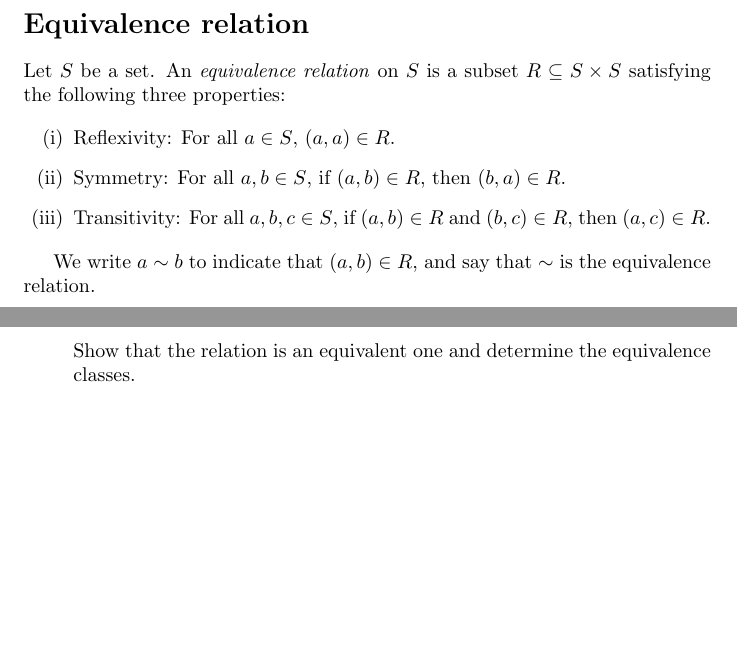
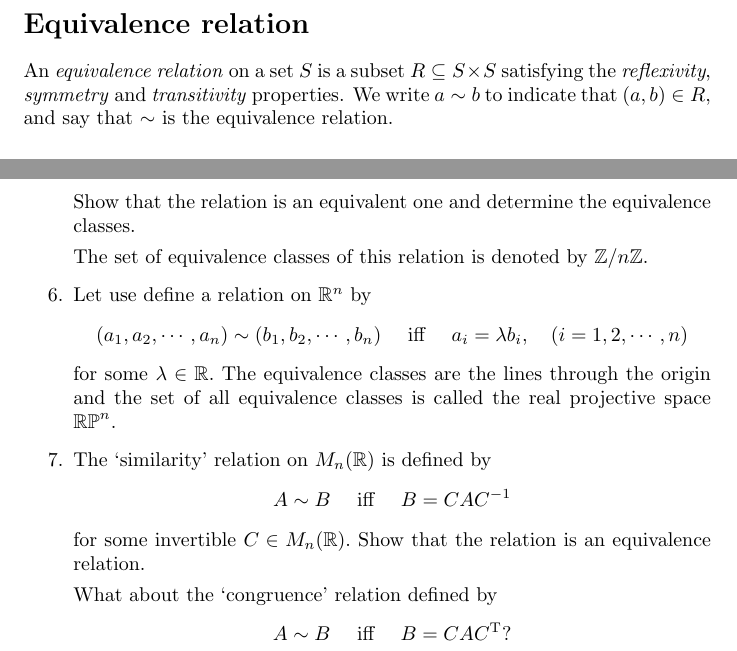
Before and after one commit to 4nimesh/MA111-Algebra-July-2025, a LaTeX document (Tutorial I.tex): two parts of the page, joined at a grey line, cut so that both start at the same text, the shorter picture padded with empty space. Compiled offline with pdfLaTeX.

Commit message:
Updates from Overleaf

```diff
--- a/Tutorial I.tex
+++ b/Tutorial I.tex
@@ -8,14 +8,7 @@
 % \maketitle
 \section*{Equivalence relation}
 % \subsection
-Let \( S \) be a set. An \emph{equivalence relation} on \( S \) is a subset \( R \subseteq S \times S \) satisfying the following three properties:
-
-\begin{itemize}
-  \item[(i)] {Reflexivity:} For all \( a \in S \), \( (a, a) \in R \).
-  \item[(ii)] {Symmetry:} For all \( a, b \in S \), if \( (a, b) \in R \), then \( (b, a) \in R \).
-  \item[(iii)] {Transitivity:} For all \( a, b, c \in S \), if \( (a, b) \in R \) and \( (b, c) \in R \), then \( (a, c) \in R \).
-\end{itemize}
-
+An \emph{equivalence relation} on a set \( S \) is a subset \( R \subseteq S \times S \) satisfying the \emph{reflexivity}, \emph{symmetry} and \emph{transitivity} properties.
 We write \( a \sim b \) to indicate that \( (a, b) \in R \), and say that \( \sim \) is the equivalence relation.
 \subsection*{Problems}
 \begin{enumerate}
@@ -26,40 +19,19 @@ R = \{(0,0),\ (0,1),\ (0,3),\ (1,0),\ (1,1),\ (2,2),\ (3,0),\ (3,3)\}.
 \item For $a,b\in \mathbb Z$, let $a\sim b$ iff $a-b$ is even. Show that $\sim$ is an equivalence relation. {What are the equivalence classes}?
 \item Let \( \mathbb{N} \) be the set of natural numbers, and define the relation \( R \subseteq \mathbb{N} \times \mathbb{N} \) by
 $R = \{ (x, y) \in \mathbb{N} \times \mathbb{N} \mid 2x + y = 10 \}.$ Show that the relation is neither reflexive, nor symmetric, nor transitive.
-
-% We now check whether \( R \) is reflexive, symmetric, and transitive.
-% \begin{itemize}
-%   \item \textbf{Reflexive:} A relation \( R \) is reflexive if \( (x,x) \in R \) for all \( x \in \mathbb{N} \). In this case,
-%   \[
-%   2x + x = 3x = 10 \Rightarrow x = \frac{10}{3},
-%   \]
-%   which is not a natural number. So \( (x,x) \notin R \) for any \( x \in \mathbb{N} \).\\
-%   \textit{Therefore, \( R \) is not reflexive.}
-
-%   \item \textbf{Symmetric:} A relation \( R \) is symmetric if \( (x,y) \in R \Rightarrow (y,x) \in R \). Suppose \( (x, y) \in R \), so \( 2x + y = 10 \). For symmetry, we need \( 2y + x = 10 \). But in general, \( 2x + y = 10 \nRightarrow 2y + x = 10 \). For example:
-%   \[
-%   (x,y) = (3,4) \Rightarrow 2(3) + 4 = 10 \text{ is in } R, \text{ but } 2(4) + 3 = 11 \neq 10,
-%   \]
-%   so \( (4,3) \notin R \).\\
-%   \textit{Therefore, \( R \) is not symmetric.}
-
-%   \item \textbf{Transitive:} A relation \( R \) is transitive if for all \( x, y, z \in \mathbb{N} \),
-%   \[
-%   (x, y) \in R \text{ and } (y, z) \in R \Rightarrow (x, z) \in R.
-%   \]
-%   Suppose \( (x, y) \in R \Rightarrow 2x + y = 10 \), and \( (y, z) \in R \Rightarrow 2y + z = 10 \). We want to check whether \( 2x + z = 10 \). Adding the two equations:
-%   \[
-%   (2x + y) + (2y + z) = 20 \Rightarrow 2x + 3y + z = 20,
-%   \]
-%   which does not imply \( 2x + z = 10 \) unless \( 3y = 0 \), which is impossible for natural numbers \( y \).\\
-%   \textit{Therefore, \( R \) is not transitive.}
-% \end{itemize}
-
-% \textbf{Conclusion:} The relation \( R = \{(x, y) \in \mathbb{N} \times \mathbb{N} \mid 2x + y = 10\} \) is neither reflexive, nor symmetric, nor transitive.
 \item Define a partition of a set.
 
 Show that every equivalence relation on a set $S$ yields a partition of the set, and vice versa.
 \item Let $n$ be a fixed positive integer. Define a relation on $\mathbb Z$ by \[a\sim b \quad\text{ iff }\quad n\vert(b-a).\] Show that the relation is an equivalent one and determine the equivalence classes.
+
+The set of equivalence classes of this relation is denoted by $\mathbb Z/n\mathbb Z.$
+
+\item Let use define a relation on $\mathbb R^n$ by
+\[(a_1,a_2,\cdots,a_n)\sim (b_1,b_2,\cdots,b_n) \quad\text{ iff }\quad a_i=\lambda b_i,\quad \text{($i=1,2,\cdots,n$})\] for some $\lambda\in \mathbb R.$ The equivalence classes are the lines through the origin and the set of all equivalence classes is called the real projective space $\mathbb{RP}^n.$
+
+\item The `similarity' relation on $M_n(\mathbb R)$ is defined by \[A\sim B \quad\text{ iff }\quad B=CAC^{-1}\] for some invertible $C\in M_n(\mathbb R).$ Show that the relation is an equivalence relation.
+
+What about the `congruence' relation defined by \[A\sim B \quad\text{ iff }\quad B=CAC^{\mathrm T}?\]
 \end{enumerate}
 
 
```
